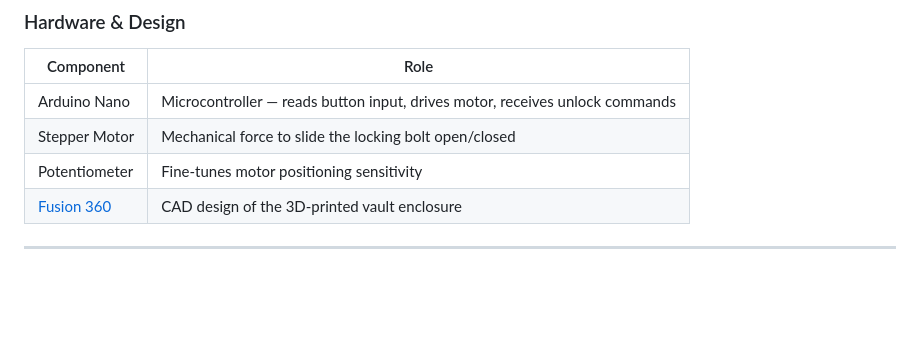
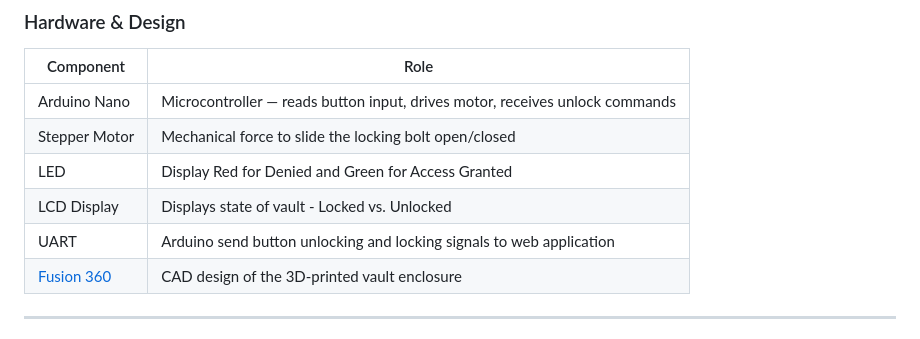
Before and after one commit to marinawild/SecretJournal, a Markdown page: README.md, the part around one of its changes. Rendered like a GitHub page; blank space fills up the shorter version.

```diff
--- a/README.md
+++ b/README.md
@@ -53,7 +53,9 @@ The system bridges the physical and digital worlds: a button press on the vault
 |---|---|
 | Arduino Nano | Microcontroller — reads button input, drives motor, receives unlock commands |
 | Stepper Motor | Mechanical force to slide the locking bolt open/closed |
-| Potentiometer | Fine-tunes motor positioning sensitivity |
+| LED | Display Red for Denied and Green for Access Granted |
+| LCD Display | Displays state of vault - Locked vs. Unlocked |
+| UART | Arduino send button unlocking and locking signals to web application
 | [Fusion 360](https://www.autodesk.com/products/fusion-360/) | CAD design of the 3D-printed vault enclosure |
 
 ---
```
Also changed, not shown: other parts of README.md (+1 -1 lines).
